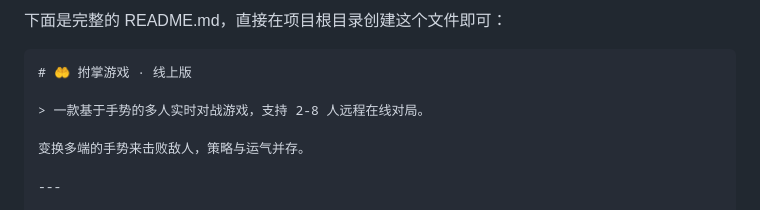
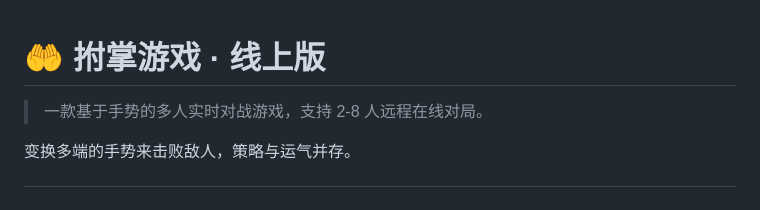
Before and after one commit to Zh0vY4N/-Clap-Game, a Markdown page: README.md, the part around the change. Drawn GitHub-style.

Commit message:
Update README to remove introductory text
Removed introductory text in Chinese from README.

````diff
--- a/README.md
+++ b/README.md
@@ -1,6 +1,3 @@
-下面是完整的 README.md，直接在项目根目录创建这个文件即可：
-
-```markdown
 # 🤲 拊掌游戏 · 线上版
 
 > 一款基于手势的多人实时对战游戏，支持 2-8 人远程在线对局。
````
